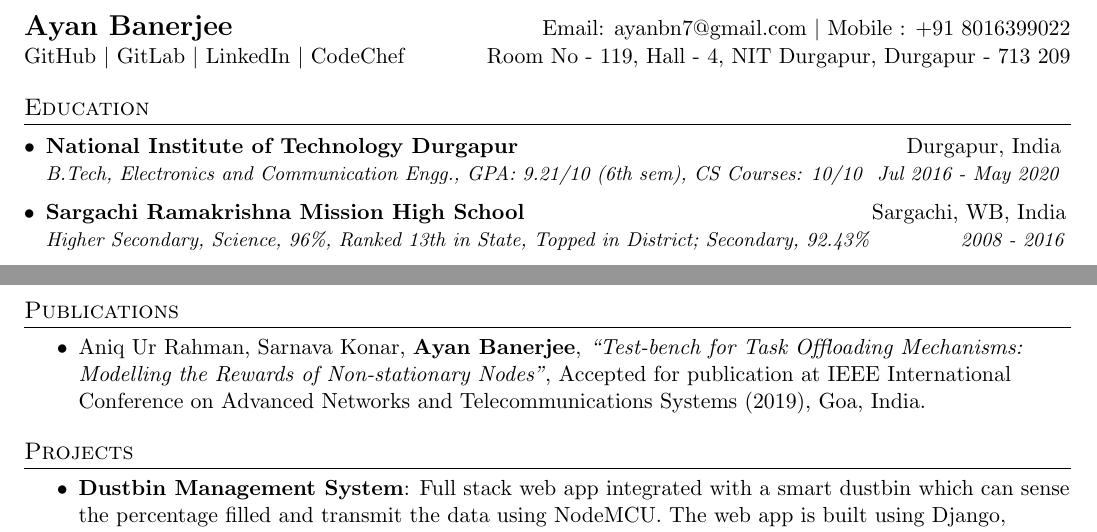
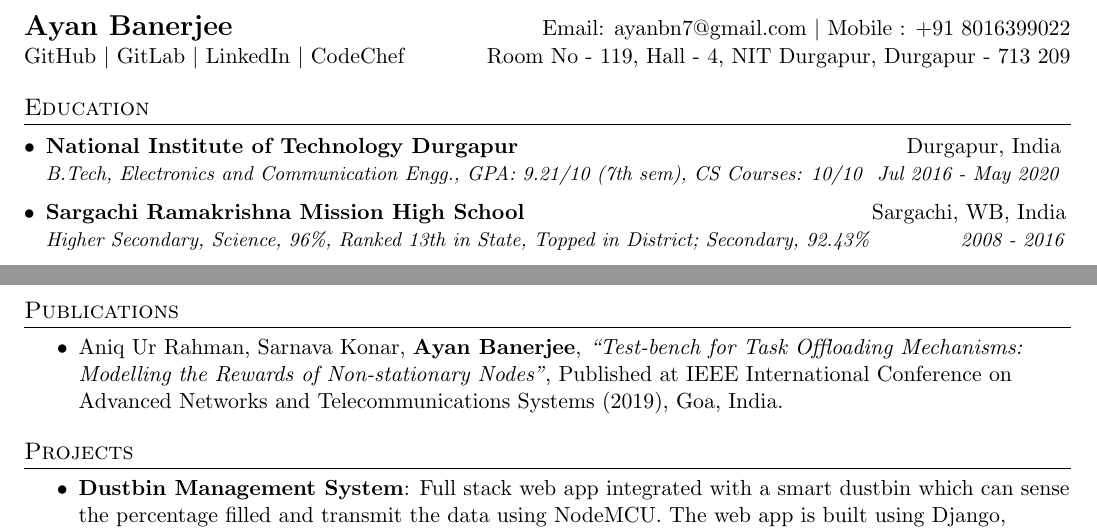
Before and after one commit to ayan-b/profile, a LaTeX document (src/main.tex): two parts of the page, joined at a grey line, cut so that both start at the same text. Compiled offline with pdfLaTeX.

Commit message:
main.tex: GPA, 6th semester --> 7th semester

```diff
--- a/src/main.tex
+++ b/src/main.tex
@@ -83,7 +83,7 @@
   \resumeSubHeadingListStart
   \resumeSubheading
       {\href{https://nitdgp.ac.in}{National Institute of Technology Durgapur}}{Durgapur, India}
-      {B.Tech, Electronics and Communication Engg., GPA: 9.21/10 (6th sem), CS Courses: 10/10}{Jul 2016 - May 2020}
+      {B.Tech, Electronics and Communication Engg., GPA: 9.21/10 (7th sem), CS Courses: 10/10}{Jul 2016 - May 2020}
   \resumeSubheading
       {\href{http://www.rkmsargachi.org/}{Sargachi Ramakrishna Mission High School}}{Sargachi, WB, India}
       {Higher Secondary, Science, 96\%, Ranked 13th in State, Topped in District; Secondary, 92.43\%}{2008 - 2016}
@@ -153,7 +153,7 @@
 \section{Publications}
     \setlength{\itemsep}{0.5pt}
     \begin{itemize}
-        \item{Aniq Ur Rahman, Sarnava Konar, \textbf{Ayan Banerjee}, \textit{``Test-bench for Task Offloading Mechanisms: Modelling the Rewards of Non-stationary Nodes"}, Accepted for publication at IEEE International Conference on Advanced Networks and Telecommunications Systems (2019), Goa, India.}
+        \item{Aniq Ur Rahman, Sarnava Konar, \textbf{Ayan Banerjee}, \textit{``Test-bench for Task Offloading Mechanisms: Modelling the Rewards of Non-stationary Nodes"}, Published at IEEE International Conference on Advanced Networks and Telecommunications Systems (2019), Goa, India.}
     \end{itemize}
 % ------------- PROJECTS ------------------------------- %
 \section{Projects}
```
